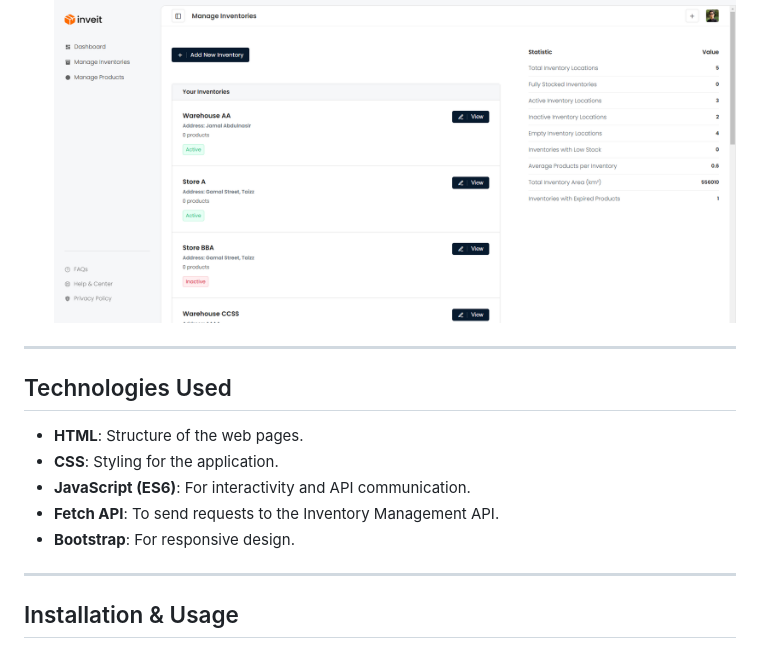
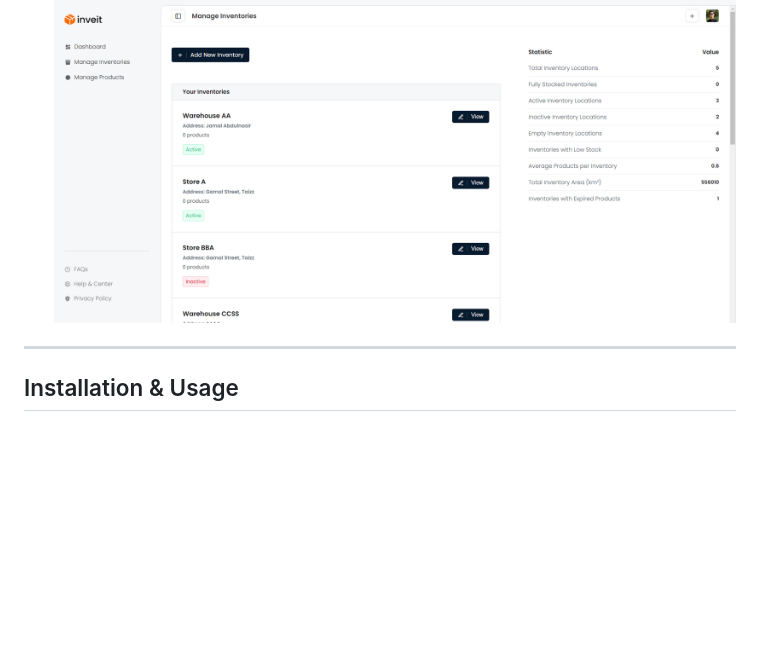
Before and after one commit to khaledsAlshibani/inventory-management-web-client, a Markdown page: README.md, the part around the change. Drawn GitHub-style; blank space fills up the shorter version.

Commit message:
chore: update readme

```diff
--- a/README.md
+++ b/README.md
@@ -50,16 +50,6 @@ Here are some screenshots of the web client interface:
 
 - **Inventories Page**
   ![Inventories Page](assets/inventories-page.png)
-
----
-
-## Technologies Used
-
-- **HTML**: Structure of the web pages.
-- **CSS**: Styling for the application.
-- **JavaScript (ES6)**: For interactivity and API communication.
-- **Fetch API**: To send requests to the Inventory Management API.
-- **Bootstrap**: For responsive design.
 
 ---
 
```
